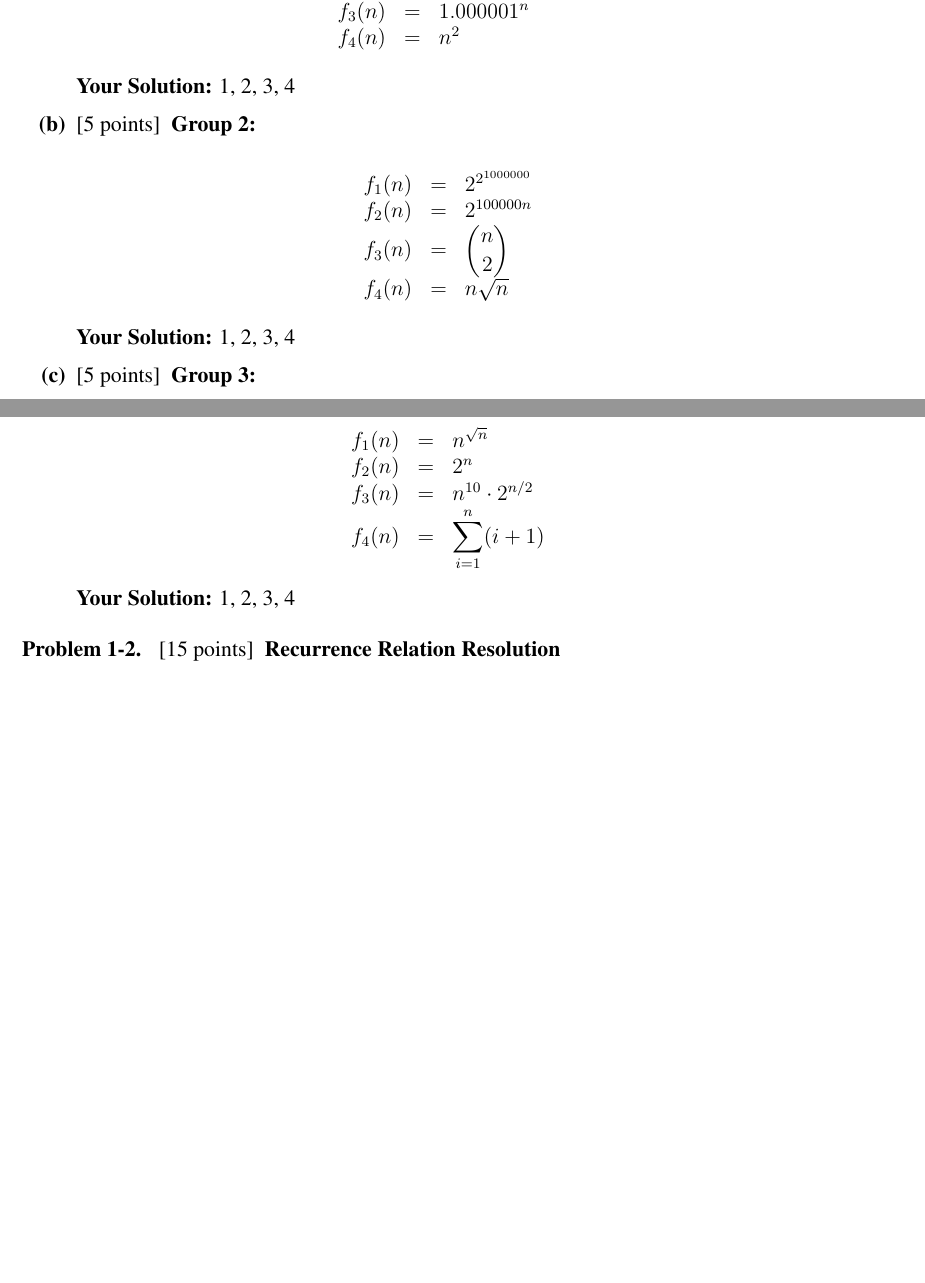
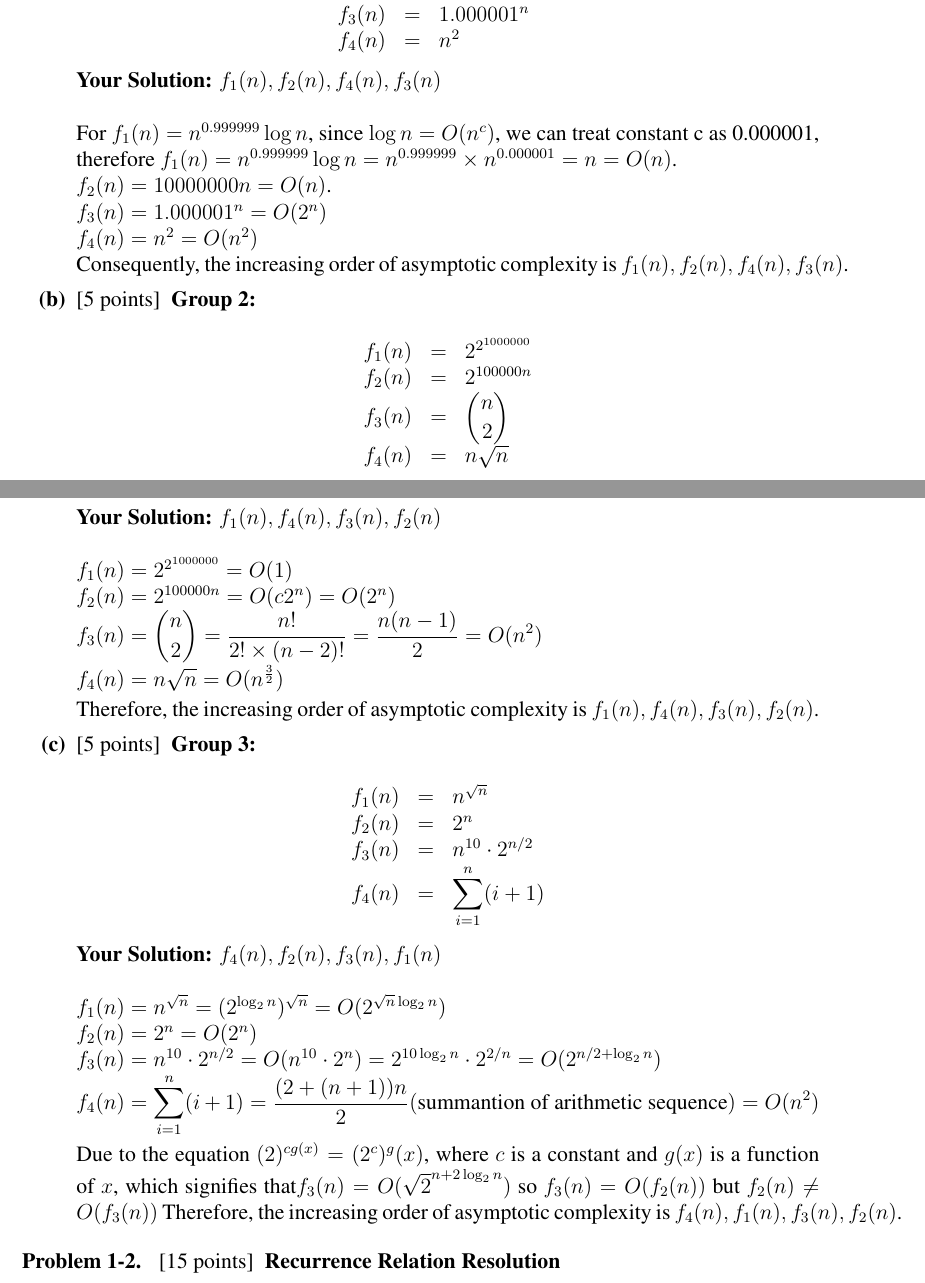
Before and after one commit to qazwsx351789/6.006-Introduction-To-Algorithms, a LaTeX document (ps1_sol.tex): two parts of pages 1 and 2 of 6 before the commit and two parts of pages 1 and 2 of 7 after it, joined at a grey line, cut so that both start at the same text, the shorter picture padded with empty space. Compiled offline with pdfLaTeX.

Commit message:
finish Problem 1.1

```diff
--- a/ps1_sol.tex
+++ b/ps1_sol.tex
@@ -79,7 +79,16 @@ $$
 
 \ifsolution \solution{}
 %%% PROBLEM 1(a) SOLUTION START %%%
-1, 2, 3, 4
+$f_1(n),f_2(n),f_4(n),f_3(n)$
+\\
+\\
+For $f_1(n)= n^{0.999999} \log n$, since $\log n =O(n^c)$, we can treat constant c as 0.000001,
+therefore $f_1(n)= n^{0.999999} \log n = n^{0.999999} \times n^{0.000001} = n = O(n)$.\\
+$f_2(n) = 10000000 n=O(n)$.\\
+$f_3(n) = 1.000001^n =O(2^n)$\\
+$f_4(n) = n^2 = O(n^2)$\\
+Consequently, the increasing order of asymptotic complexity is $f_1(n),f_2(n),f_4(n),f_3(n)$.
+
 %%% PROBLEM 1(a) SOLUTION END %%%
 \fi
 
@@ -96,7 +105,15 @@ $$
 
 \ifsolution \solution{}
 %%% PROBLEM 1(b) SOLUTION START %%%
-1, 2, 3, 4
+$f_1(n),f_4(n),f_3(n),f_2(n)$
+\\
+\\
+$f_1(n) = 2^{2^{1000000}} = O(1)$\\
+$f_2(n) = 2^{100000n} = O(c2^{n}) = O(2^n)$\\
+$f_3(n) = \displaystyle \binom{n}{2} = \frac{n!}{2!\times(n-2)!} = \frac{n(n-1)}{2} = O(n^2)$\\
+$f_4(n) = n \sqrt{n} = O(n^{\frac{3}{2}})$
+
+Therefore, the increasing order of asymptotic complexity is $f_1(n),f_4(n),f_3(n),f_2(n)$.
 %%% PROBLEM 1(b) SOLUTION END %%%
 \fi
 
@@ -113,7 +130,18 @@ $$
 
 \ifsolution \solution{}
 %%% PROBLEM 1(c) SOLUTION START %%%
-1, 2, 3, 4
+$f_4(n),f_2(n),f_3(n),f_1(n)$
+\\
+\\
+$f_1(n) = n^{\sqrt{n}}=(2^{\log_2{n}})^{\sqrt{n}}=O(2^{\sqrt{n}\log_2{n}})$\\
+$f_2(n) = 2^n = O(2^n)$\\
+$f_3(n) = n^{10} \cdot 2^{n / 2} = O(n^{10}\cdot 2^{n})=2^{10\log_2{n}}\cdot2^{2/n}=O(2^{n/2+\log_2{n}})$\\
+$f_4(n) = \displaystyle\sum_{i = 1}^{n} (i + 1) = \frac{(2+(n+1))n}{2}
+(\text{summantion of arithmetic sequence}) = O(n^2)$
+
+Due to the equation $(2)^{cg(x)}=(2^c)^g(x)$, where $c$ is a constant and $g(x)$ is a function of $x$,
+ which signifies that$f_3(n) = O(\sqrt{2}^{n+2\log_2{n}})$ so $f_3(n)=O(f_2(n))$ but $f_2(n)\neq O(f_3(n))$
+Therefore, the increasing order of asymptotic complexity is $f_4(n),f_1(n),f_3(n),f_2(n)$.
 %%% PROBLEM 1(c) SOLUTION END %%%
 \fi
 
```
Also changed, not shown: ps1_sol.pdf.
